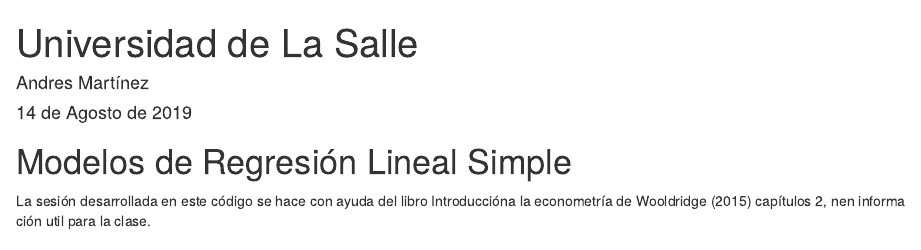
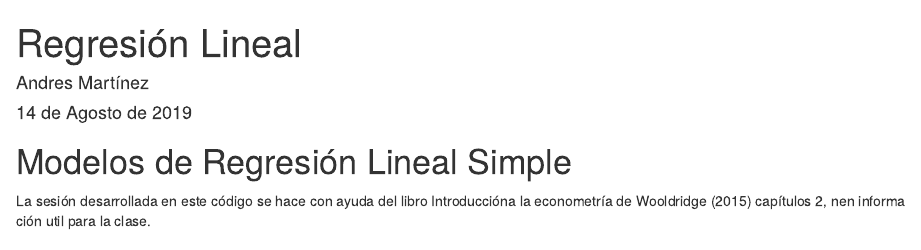
Before and after one commit to Andres1984/Data-Analysis-with-R, an R Markdown document (Códigos/RegreLin.Rmd): the page in a window 1100 px wide, from its top. Rendered offline with R 4.5, knitr and Pandoc, with nearby package versions; some code elsewhere in the file could not run offline.

Commit message:
Update RegreLin.Rmd

```diff
--- a/Códigos/RegreLin.Rmd
+++ b/Códigos/RegreLin.Rmd
@@ -1,5 +1,5 @@
 ---
-title: "Universidad de La Salle"
+title: "Regresión Lineal"
 author: "Andres Martínez"
 date: "14 de Agosto de 2019"
 output:
```
